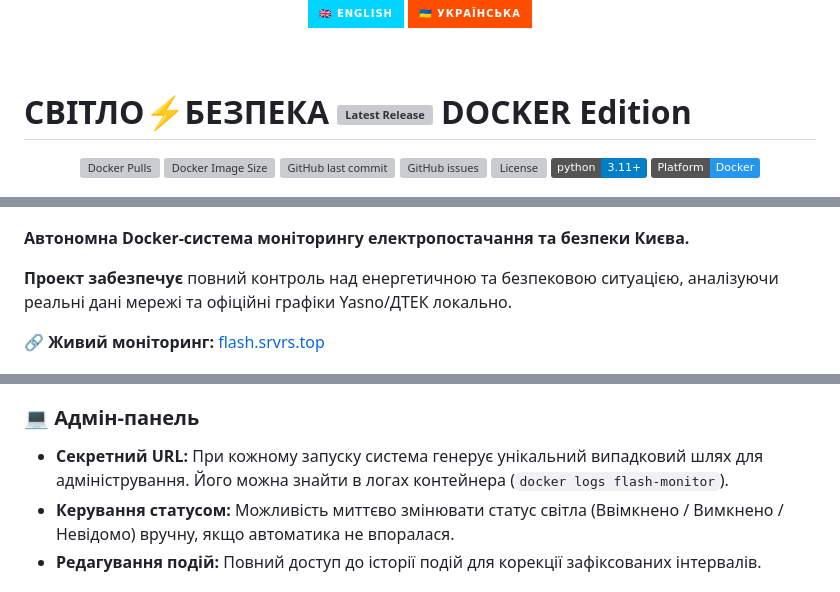
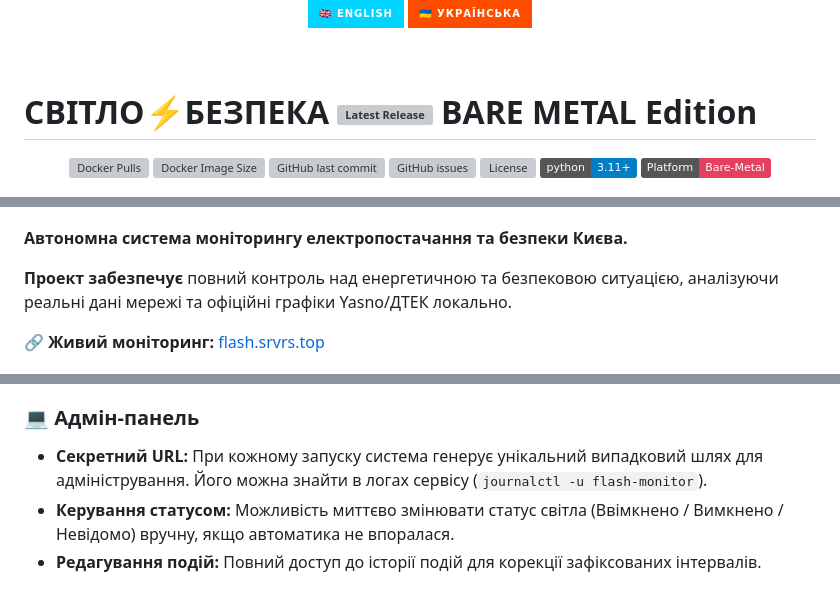
Before and after one commit to weby-homelab/flash-monitor-kyiv, a Markdown page: README.md, 3 parts joined by grey strips. Drawn GitHub-style; badges without logos; grey boxes are pictures that could not be loaded.

Commit message:
Docs: Update branding to BARE METAL Edition for classic branch

```diff
--- a/README.md
+++ b/README.md
@@ -9,7 +9,7 @@
 
 <br>
 
-# СВІТЛО⚡БЕЗПЕКА [![Latest Release](https://img.shields.io/github/v/release/weby-homelab/flash-monitor-kyiv)](https://github.com/weby-homelab/flash-monitor-kyiv/releases/latest) DOCKER Edition
+# СВІТЛО⚡БЕЗПЕКА [![Latest Release](https://img.shields.io/github/v/release/weby-homelab/flash-monitor-kyiv)](https://github.com/weby-homelab/flash-monitor-kyiv/releases/latest) BARE METAL Edition
 
 <p align="center">
   <a href="https://hub.docker.com/r/webyhomelab/flash-monitor-kyiv"><img src="https://img.shields.io/docker/pulls/webyhomelab/flash-monitor-kyiv?logo=docker&logoColor=white" alt="Docker Pulls"></a>
@@ -18,14 +18,14 @@
   <a href="https://github.com/weby-homelab/flash-monitor-kyiv/issues"><img src="https://img.shields.io/github/issues/weby-homelab/flash-monitor-kyiv" alt="GitHub issues"></a>
   <a href="https://github.com/weby-homelab/flash-monitor-kyiv/blob/main/LICENSE"><img src="https://img.shields.io/github/license/weby-homelab/flash-monitor-kyiv" alt="License"></a>
   <img src="https://img.shields.io/badge/python-3.11+-blue.svg?logo=python&logoColor=white" alt="Python Version">
-  <img src="https://img.shields.io/badge/Platform-Docker-2496ED?style=flat&logo=docker&logoColor=white" alt="Platform Docker">
+  <img src="https://img.shields.io/badge/Platform-Bare--Metal-E4405F?style=flat&logo=linux&logoColor=white" alt="Platform Bare Metal">
 </p>
 
 <p align="center">
   <img src="https://raw.githubusercontent.com/weby-homelab/flash-monitor-kyiv/main/dashboard_preview.jpg" alt="СВІТЛО⚡БЕЗПЕКА Dashboard Preview" width="100%">
 </p>
 
-**Автономна Docker-система моніторингу електропостачання та безпеки Києва.**
+**Автономна система моніторингу електропостачання та безпеки Києва.**
 
 **Проект забезпечує** повний контроль над енергетичною та безпековою ситуацією, аналізуючи реальні дані мережі та офіційні графіки Yasno/ДТЕК локально.
 
@@ -64,7 +64,7 @@
 - **Smart Merge:** Коректне об'єднання нічних інтервалів.
 
 ### 💻 Адмін-панель
-- **Секретний URL:** При кожному запуску система генерує унікальний випадковий шлях для адміністрування. Його можна знайти в логах контейнера (`docker logs flash-monitor`).
+- **Секретний URL:** При кожному запуску система генерує унікальний випадковий шлях для адміністрування. Його можна знайти в логах сервісу (`journalctl -u flash-monitor`).
 - **Керування статусом:** Можливість миттєво змінювати статус світла (Ввімкнено / Вимкнено / Невідомо) вручну, якщо автоматика не впоралася.
 - **Редагування подій:** Повний доступ до історії подій для корекції зафіксованих інтервалів.
 
```
Also changed, not shown: other parts of README.md (+2 -2 lines), README_ENG.md (+6 -6 lines).
